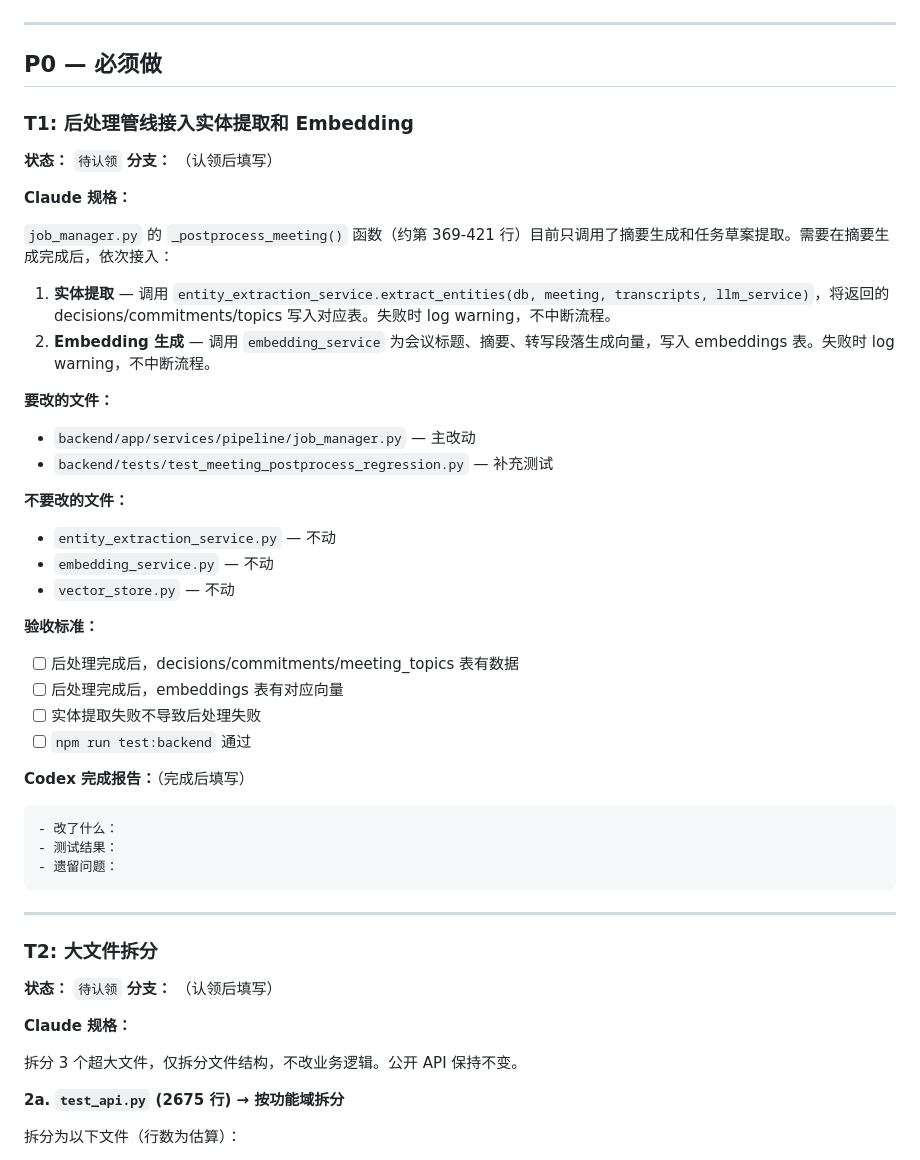
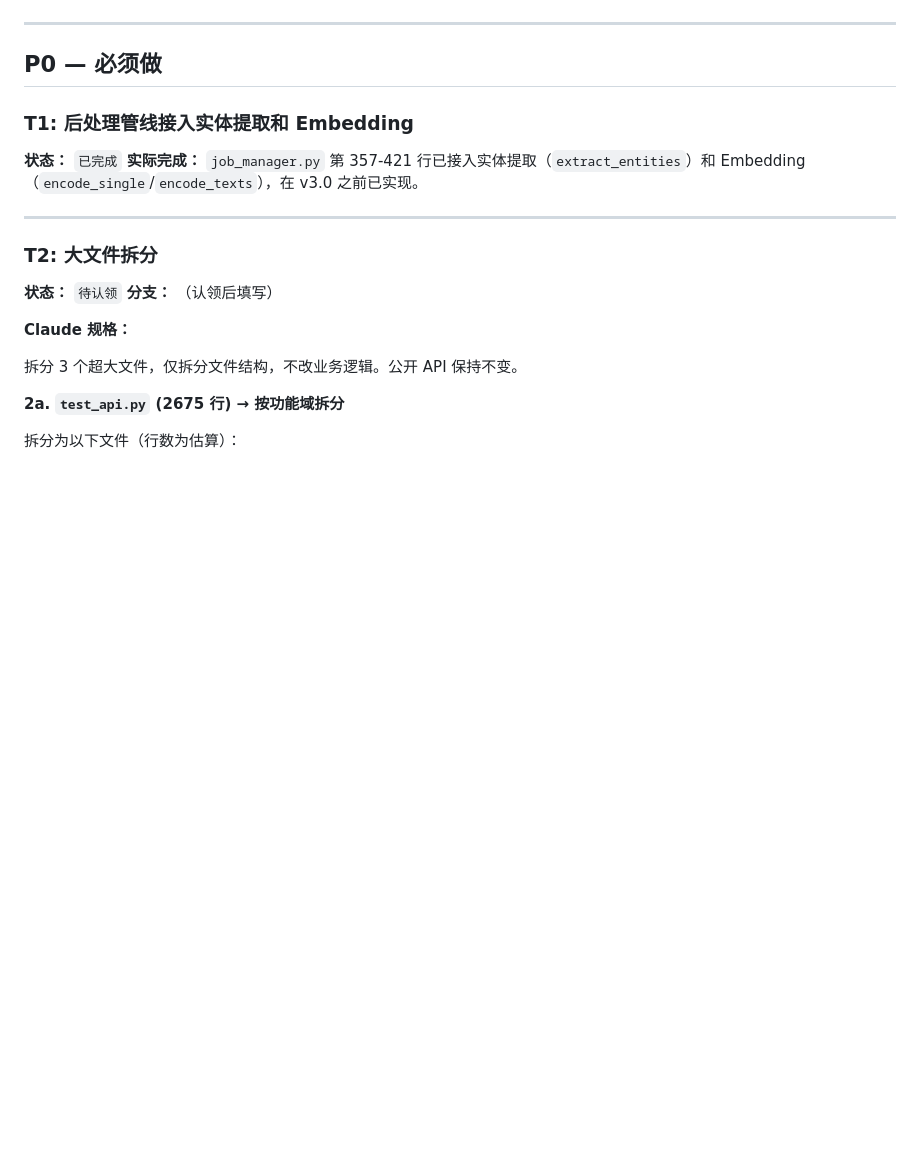
Before and after one commit to STAR03-byte/SmartMeeting, a Markdown page: TASKS.md, the part around the change. GitHub-like rendering; blank space fills up the shorter version.

Commit message:
docs: T1 标记为已完成（实体提取和 Embedding 已接入管线）

````diff
--- a/TASKS.md
+++ b/TASKS.md
@@ -29,37 +29,8 @@
 
 ### T1: 后处理管线接入实体提取和 Embedding
 
-**状态：** `待认领`
-**分支：** （认领后填写）
-
-**Claude 规格：**
-
-`job_manager.py` 的 `_postprocess_meeting()` 函数（约第 369-421 行）目前只调用了摘要生成和任务草案提取。需要在摘要生成完成后，依次接入：
-
-1. **实体提取** — 调用 `entity_extraction_service.extract_entities(db, meeting, transcripts, llm_service)`，将返回的 decisions/commitments/topics 写入对应表。失败时 log warning，不中断流程。
-2. **Embedding 生成** — 调用 `embedding_service` 为会议标题、摘要、转写段落生成向量，写入 embeddings 表。失败时 log warning，不中断流程。
-
-**要改的文件：**
-- `backend/app/services/pipeline/job_manager.py` — 主改动
-- `backend/tests/test_meeting_postprocess_regression.py` — 补充测试
-
-**不要改的文件：**
-- `entity_extraction_service.py` — 不动
-- `embedding_service.py` — 不动
-- `vector_store.py` — 不动
-
-**验收标准：**
-- [ ] 后处理完成后，decisions/commitments/meeting_topics 表有数据
-- [ ] 后处理完成后，embeddings 表有对应向量
-- [ ] 实体提取失败不导致后处理失败
-- [ ] `npm run test:backend` 通过
-
-**Codex 完成报告：**（完成后填写）
-```
-- 改了什么：
-- 测试结果：
-- 遗留问题：
-```
+**状态：** `已完成`
+**实际完成：** `job_manager.py` 第 357-421 行已接入实体提取（`extract_entities`）和 Embedding（`encode_single`/`encode_texts`），在 v3.0 之前已实现。
 
 ---
 
````
